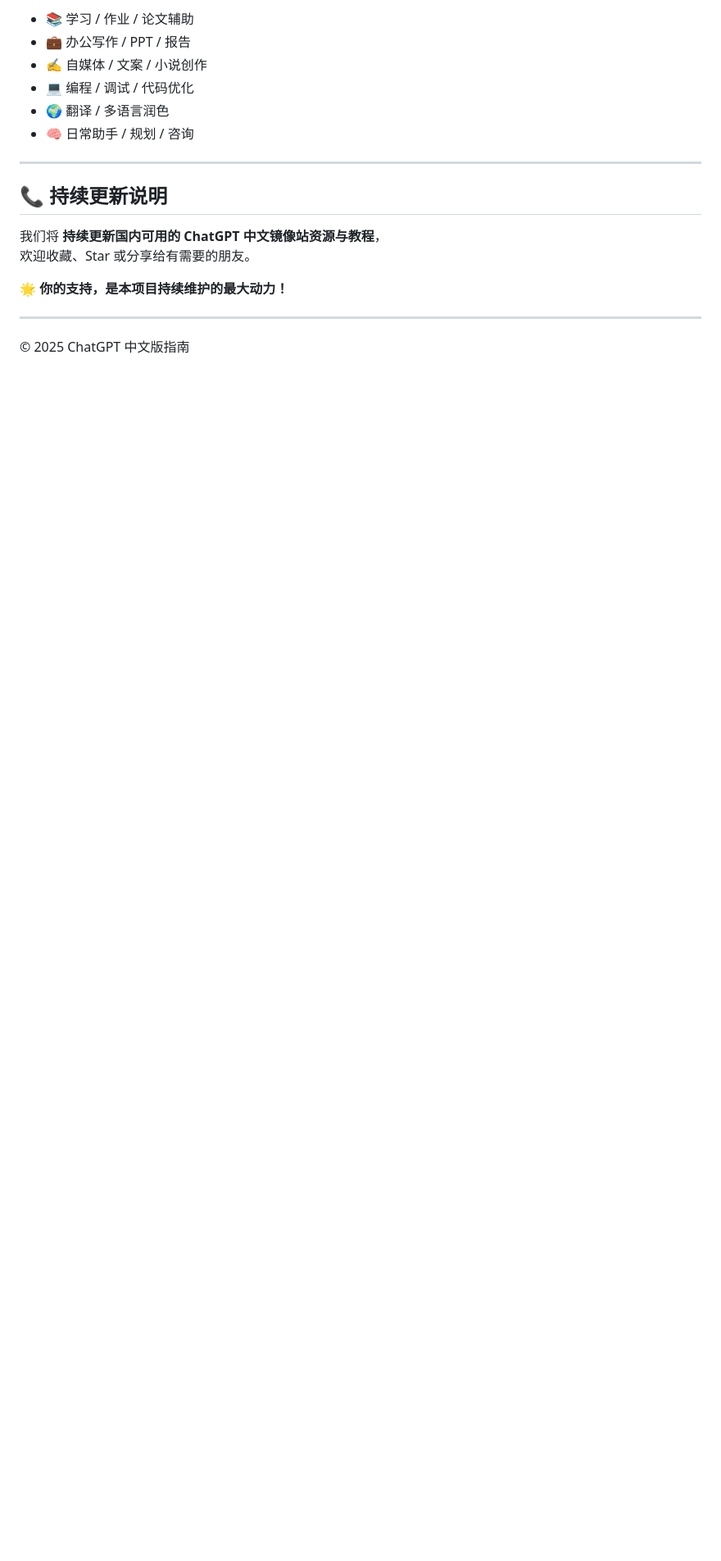
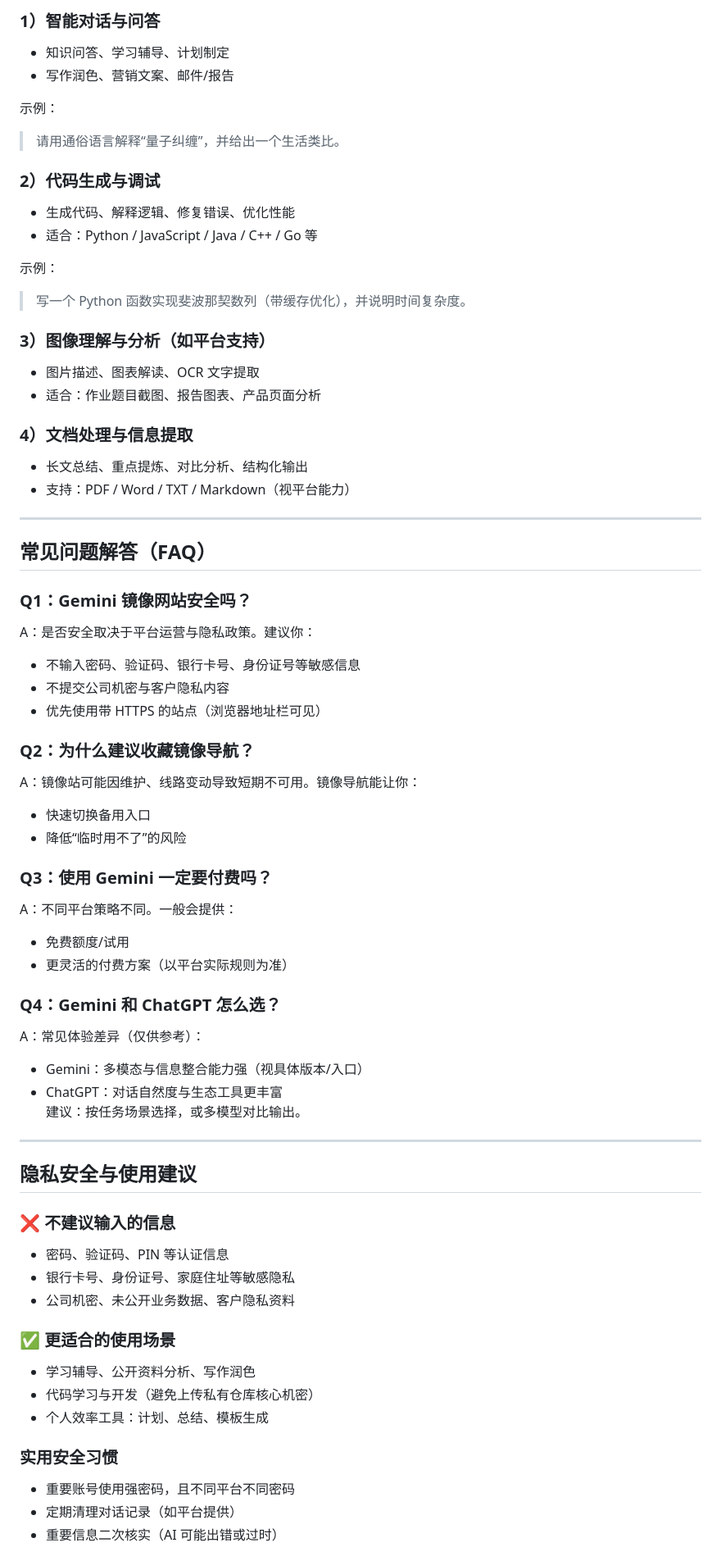
Before and after one commit to Nacho-02/gemini-china, a Markdown page: README.md, the part around one of its changes. Shown at 82% size. Rendered like a GitHub page; blank space fills up the shorter version.

```diff
--- a/README.md
+++ b/README.md
@@ -110,20 +141,68 @@
 
-- 📚 学习 / 作业 / 论文辅助
-- 💼 办公写作 / PPT / 报告
-- ✍️ 自媒体 / 文案 / 小说创作
-- 💻 编程 / 调试 / 代码优化
-- 🌍 翻译 / 多语言润色
-- 🧠 日常助手 / 规划 / 咨询
+### 1）智能对话与问答
+- 知识问答、学习辅导、计划制定
+- 写作润色、营销文案、邮件/报告
+
+示例：
+> 请用通俗语言解释“量子纠缠”，并给出一个生活类比。
+
+### 2）代码生成与调试
+- 生成代码、解释逻辑、修复错误、优化性能
+- 适合：Python / JavaScript / Java / C++ / Go 等
+
+示例：
+> 写一个 Python 函数实现斐波那契数列（带缓存优化），并说明时间复杂度。
+
+### 3）图像理解与分析（如平台支持）
+- 图片描述、图表解读、OCR 文字提取
+- 适合：作业题目截图、报告图表、产品页面分析
+
+### 4）文档处理与信息提取
+- 长文总结、重点提炼、对比分析、结构化输出
+- 支持：PDF / Word / TXT / Markdown（视平台能力）
 
 ---
 
-## 📞 持续更新说明
+## 常见问题解答（FAQ）
 
-我们将 **持续更新国内可用的 ChatGPT 中文镜像站资源与教程**，
-欢迎收藏、Star 或分享给有需要的朋友。
+### Q1：Gemini 镜像网站安全吗？
+A：是否安全取决于平台运营与隐私政策。建议你：
+- 不输入密码、验证码、银行卡号、身份证号等敏感信息
+- 不提交公司机密与客户隐私内容
+- 优先使用带 HTTPS 的站点（浏览器地址栏可见）
 
-🌟 **你的支持，是本项目持续维护的最大动力！**
+### Q2：为什么建议收藏镜像导航？
+A：镜像站可能因维护、线路变动导致短期不可用。镜像导航能让你：
+- 快速切换备用入口
+- 降低“临时用不了”的风险
+
+### Q3：使用 Gemini 一定要付费吗？
+A：不同平台策略不同。一般会提供：
+- 免费额度/试用
+- 更灵活的付费方案（以平台实际规则为准）
+
+### Q4：Gemini 和 ChatGPT 怎么选？
+A：常见体验差异（仅供参考）：
+- Gemini：多模态与信息整合能力强（视具体版本/入口）
+- ChatGPT：对话自然度与生态工具更丰富
+建议：按任务场景选择，或多模型对比输出。
 
 ---
 
-© 2025 ChatGPT 中文版指南
+## 隐私安全与使用建议
+
+### ❌ 不建议输入的信息
+- 密码、验证码、PIN 等认证信息
+- 银行卡号、身份证号、家庭住址等敏感隐私
+- 公司机密、未公开业务数据、客户隐私资料
+
+### ✅ 更适合的使用场景
+- 学习辅导、公开资料分析、写作润色
+- 代码学习与开发（避免上传私有仓库核心机密）
+- 个人效率工具：计划、总结、模板生成
+
+### 实用安全习惯
+- 重要账号使用强密码，且不同平台不同密码
+- 定期清理对话记录（如平台提供）
+- 重要信息二次核实（AI 可能出错或过时）
+
```
Also changed, not shown: other parts of README.md (+111 -66 lines).
